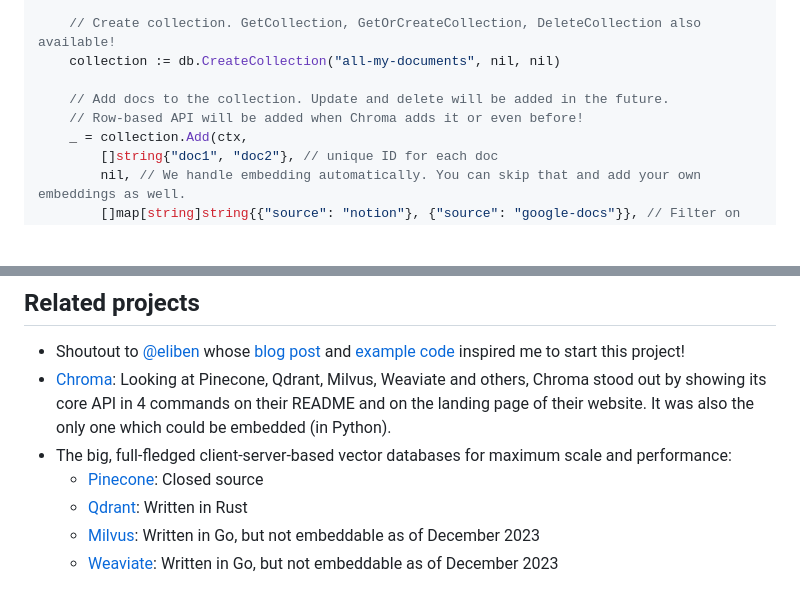
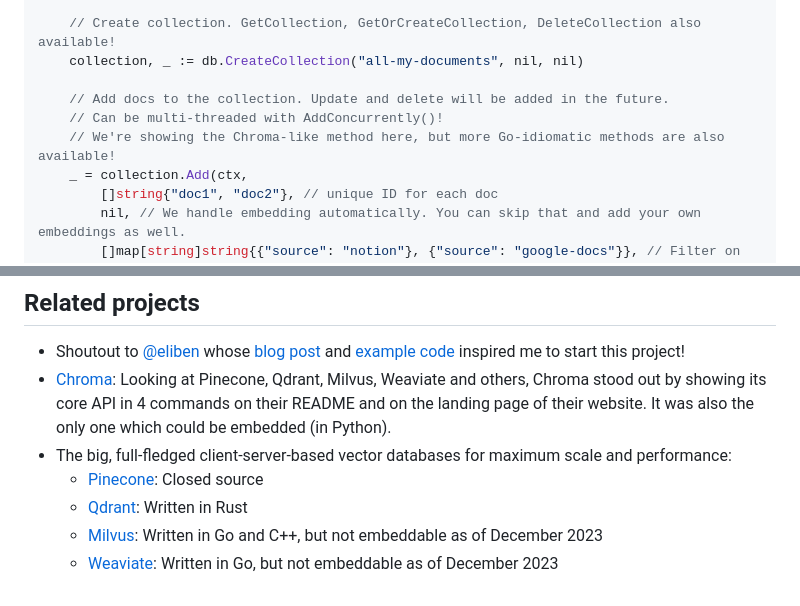
Before and after one commit to philippgille/chromem-go, a Markdown page: README.md, 2 parts joined by grey strips. GitHub-like rendering; blank space fills up the shorter version.

```diff
--- a/README.md
+++ b/README.md
@@ -91,10 +96,11 @@ func main() {
     db := chromem.NewDB()
 
     // Create collection. GetCollection, GetOrCreateCollection, DeleteCollection also available!
-    collection := db.CreateCollection("all-my-documents", nil, nil)
+    collection, _ := db.CreateCollection("all-my-documents", nil, nil)
 
     // Add docs to the collection. Update and delete will be added in the future.
-    // Row-based API will be added when Chroma adds it or even before!
+    // Can be multi-threaded with AddConcurrently()!
+    // We're showing the Chroma-like method here, but more Go-idiomatic methods are also available!
     _ = collection.Add(ctx,
         []string{"doc1", "doc2"}, // unique ID for each doc
         nil, // We handle embedding automatically. You can skip that and add your own embeddings as well.
@@ -171,5 +191,5 @@ That's when I decided to build my own vector database, embeddable in Go, inspire
 - The big, full-fledged client-server-based vector databases for maximum scale and performance:
   - [Pinecone](https://www.pinecone.io/): Closed source
   - [Qdrant](https://github.com/qdrant/qdrant): Written in Rust
-  - [Milvus](https://github.com/milvus-io/milvus): Written in Go, but not embeddable as of December 2023
+  - [Milvus](https://github.com/milvus-io/milvus): Written in Go and C++, but not embeddable as of December 2023
   - [Weaviate](https://github.com/weaviate/weaviate): Written in Go, but not embeddable as of December 2023
```
Also changed, not shown: other parts of README.md (+40 -21 lines).
